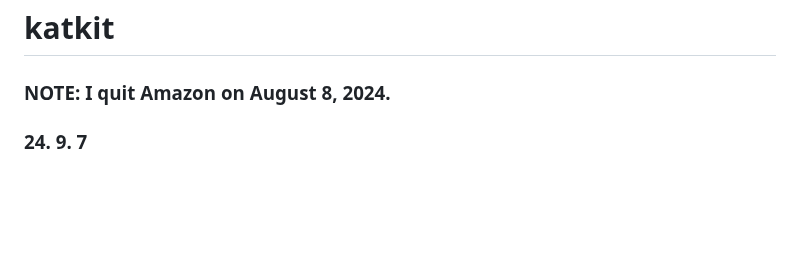
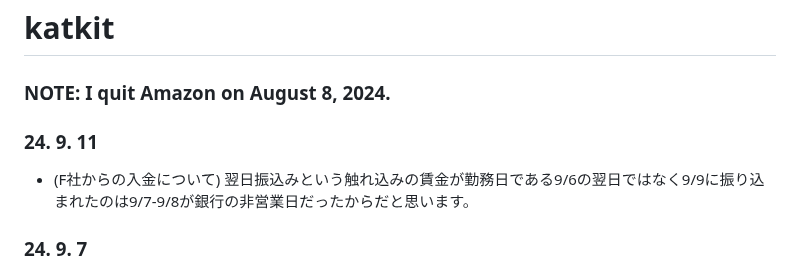
Before and after one commit to anissatta/katkit, a Markdown page: README.md, the part around the change. Drawn GitHub-style; blank space fills up the shorter version.

```diff
--- a/README.md
+++ b/README.md
@@ -1,5 +1,8 @@
 # katkit
 ### NOTE: I quit Amazon on August 8, 2024.
+
+### 24. 9. 11
+- (F社からの入金について) 翌日振込みという触れ込みの賃金が勤務日である9/6の翌日ではなく9/9に振り込まれたのは9/7-9/8が銀行の非営業日だったからだと思います。
 
 ### 24. 9. 7
 - PS: YouTubeにも解説を追加しました。
```
